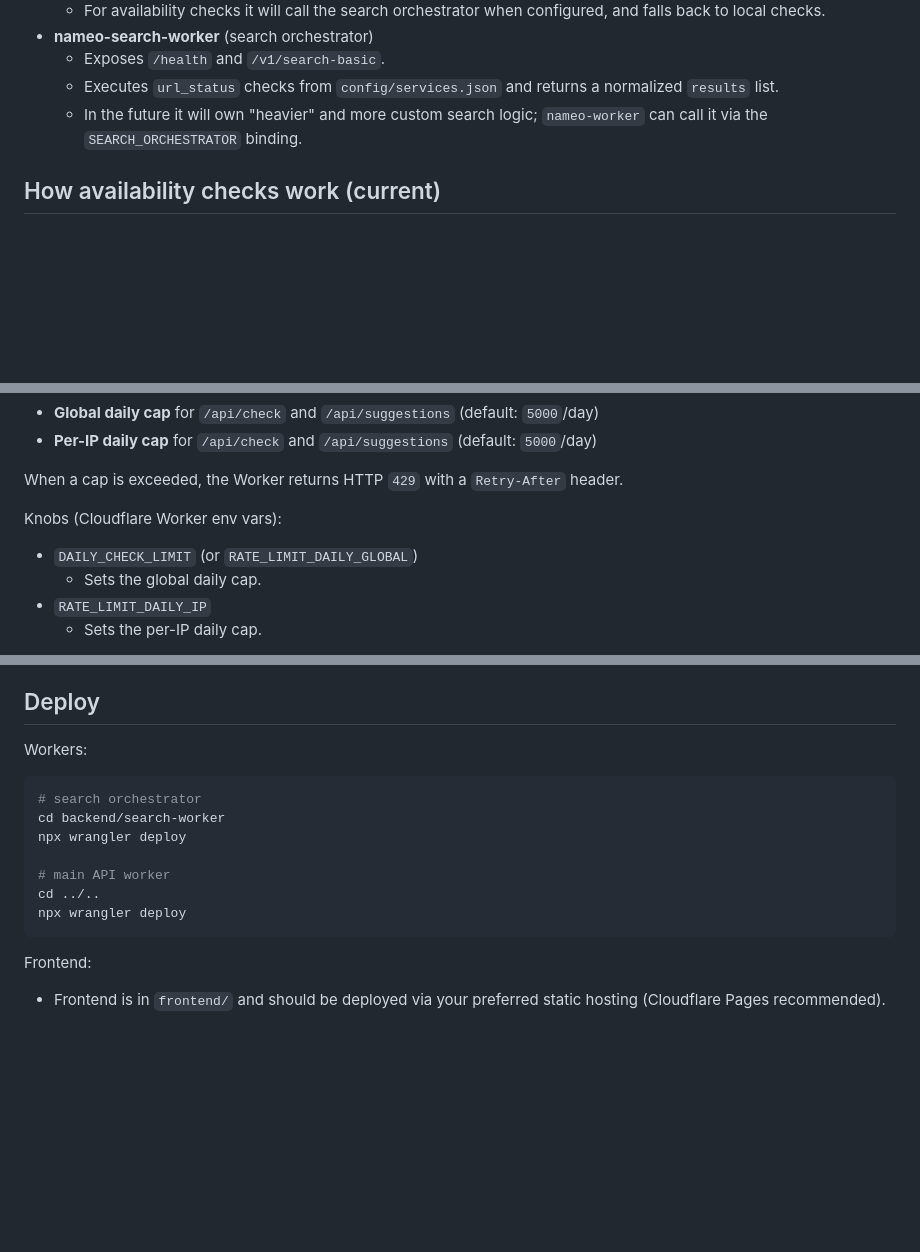
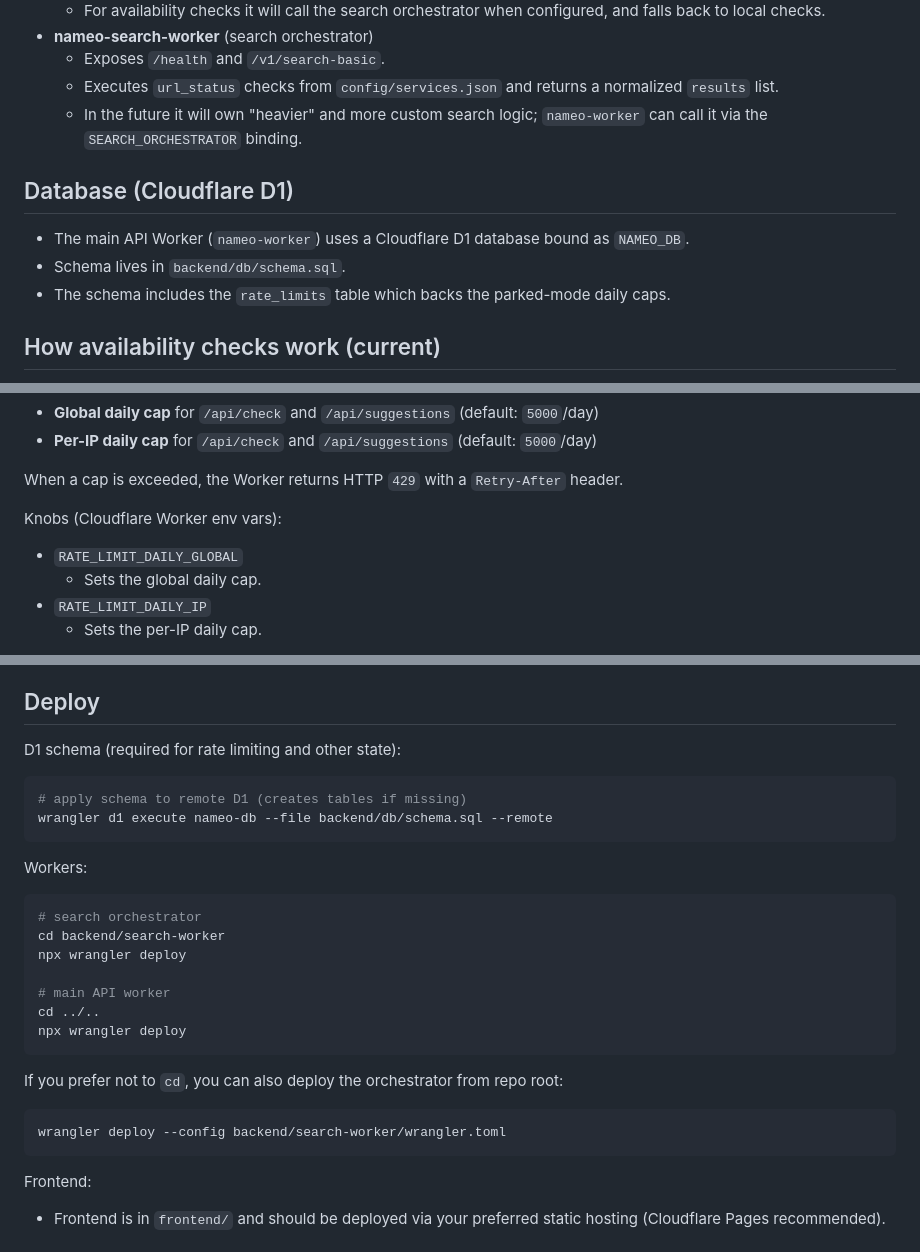
Before and after one commit to benjamin-mcdaniel/nameo-dev, a Markdown page: README.md, 3 parts joined by grey strips. Drawn GitHub-style; blank space fills up the shorter version.

Commit message:
add D1 database documentation section to README, document schema location and rate_limits table usage, clarify RATE_LIMIT_DAILY_GLOBAL env var name, add D1 schema deployment command with wrangler d1 execute example, and include alternative wrangler deploy command with --config flag for orchestrator worker

````diff
--- a/README.md
+++ b/README.md
@@ -10,6 +10,12 @@
   - Exposes `/health` and `/v1/search-basic`.
   - Executes `url_status` checks from `config/services.json` and returns a normalized `results` list.
   - In the future it will own "heavier" and more custom search logic; `nameo-worker` can call it via the `SEARCH_ORCHESTRATOR` binding.
+
+## Database (Cloudflare D1)
+
+- The main API Worker (`nameo-worker`) uses a Cloudflare D1 database bound as `NAMEO_DB`.
+- Schema lives in `backend/db/schema.sql`.
+- The schema includes the `rate_limits` table which backs the parked-mode daily caps.
 
 ## How availability checks work (current)
 
@@ -64,7 +70,7 @@ When a cap is exceeded, the Worker returns HTTP `429` with a `Retry-After` heade
 
 Knobs (Cloudflare Worker env vars):
 
-- `DAILY_CHECK_LIMIT` (or `RATE_LIMIT_DAILY_GLOBAL`)
+- `RATE_LIMIT_DAILY_GLOBAL`
   - Sets the global daily cap.
 - `RATE_LIMIT_DAILY_IP`
   - Sets the per-IP daily cap.
@@ -82,6 +88,13 @@ Setting either value to `0` disables the endpoint (it will return `429`).
 
 ## Deploy
 
+D1 schema (required for rate limiting and other state):
+
+```bash
+# apply schema to remote D1 (creates tables if missing)
+wrangler d1 execute nameo-db --file backend/db/schema.sql --remote
+```
+
 Workers:
 
 ```bash
@@ -92,6 +105,12 @@ npx wrangler deploy
 # main API worker
 cd ../..
 npx wrangler deploy
+```
+
+If you prefer not to `cd`, you can also deploy the orchestrator from repo root:
+
+```bash
+wrangler deploy --config backend/search-worker/wrangler.toml
 ```
 
 Frontend:
````
